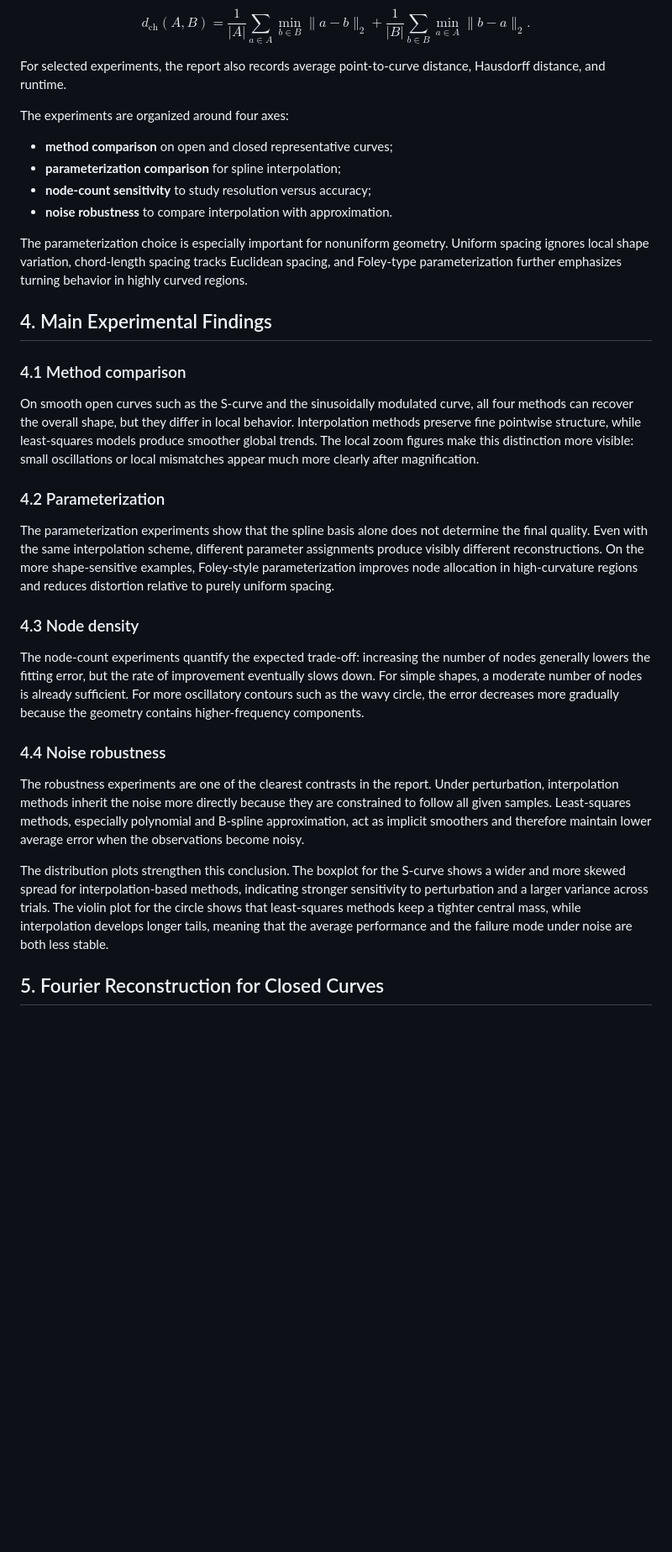
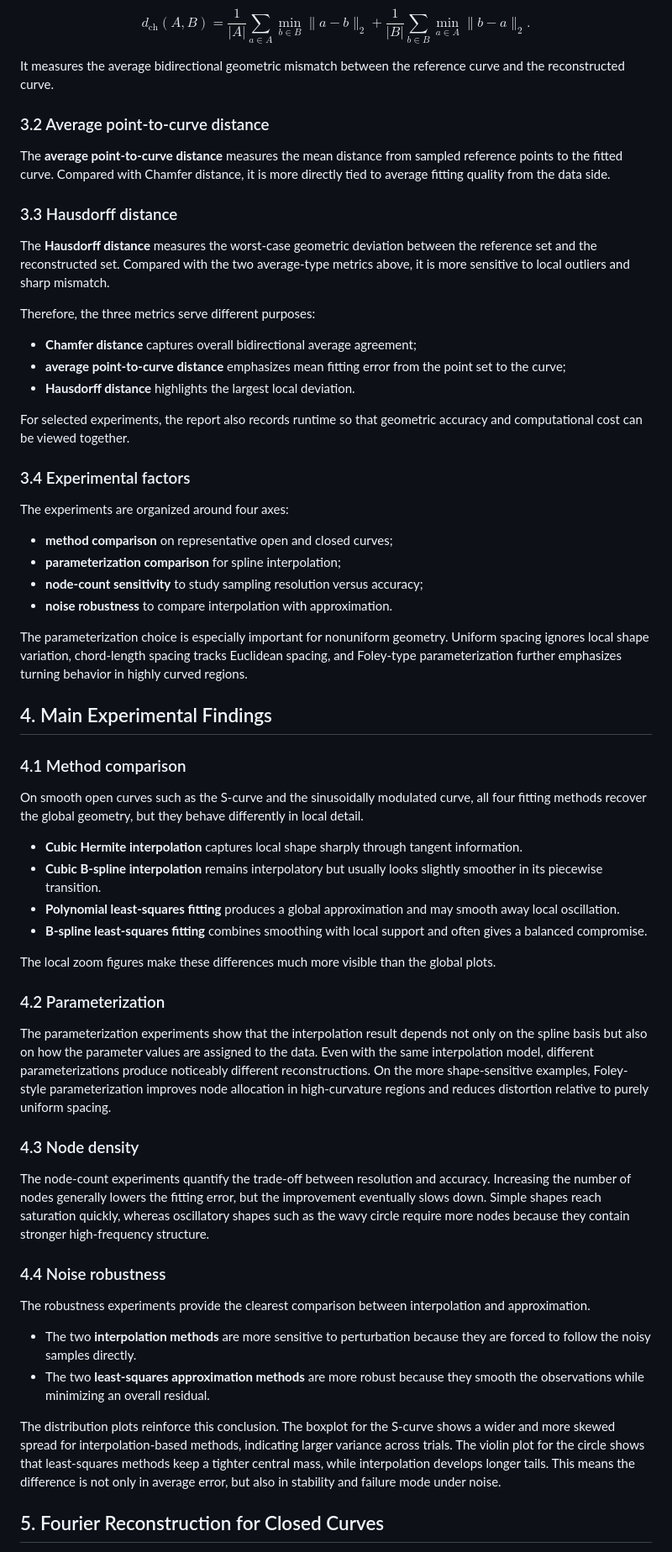
Before and after one commit to Stardust-math/Mathematical_Modeling, a Markdown page: HW_3/project_overview.md, the part around one of its changes. Shown at 84% size. Drawn GitHub-style; blank space fills up the shorter version.

```diff
--- a/HW_3/project_overview.md
+++ b/HW_3/project_overview.md
@@ -40,13 +63,31 @@ d_{\mathrm{ch}}(A,B)=\frac{1}{|A|}\sum_{a\in A}\min_{b\in B}\lVert a-b\rVert_2
 +\frac{1}{|B|}\sum_{b\in B}\min_{a\in A}\lVert b-a\rVert_2.
 $$
 
-For selected experiments, the report also records average point-to-curve distance, Hausdorff distance, and runtime.
+It measures the average bidirectional geometric mismatch between the reference curve and the reconstructed curve.
+
+### 3.2 Average point-to-curve distance
+
+The **average point-to-curve distance** measures the mean distance from sampled reference points to the fitted curve. Compared with Chamfer distance, it is more directly tied to average fitting quality from the data side.
+
+### 3.3 Hausdorff distance
+
+The **Hausdorff distance** measures the worst-case geometric deviation between the reference set and the reconstructed set. Compared with the two average-type metrics above, it is more sensitive to local outliers and sharp mismatch.
+
+Therefore, the three metrics serve different purposes:
+
+- **Chamfer distance** captures overall bidirectional average agreement;
+- **average point-to-curve distance** emphasizes mean fitting error from the point set to the curve;
+- **Hausdorff distance** highlights the largest local deviation.
+
+For selected experiments, the report also records runtime so that geometric accuracy and computational cost can be viewed together.
+
+### 3.4 Experimental factors
 
 The experiments are organized around four axes:
 
-- **method comparison** on open and closed representative curves;
+- **method comparison** on representative open and closed curves;
 - **parameterization comparison** for spline interpolation;
-- **node-count sensitivity** to study resolution versus accuracy;
+- **node-count sensitivity** to study sampling resolution versus accuracy;
 - **noise robustness** to compare interpolation with approximation.
 
 The parameterization choice is especially important for nonuniform geometry. Uniform spacing ignores local shape variation, chord-length spacing tracks Euclidean spacing, and Foley-type parameterization further emphasizes turning behavior in highly curved regions.
@@ -55,21 +96,31 @@ The parameterization choice is especially important for nonuniform geometry. Uni
 
 ### 4.1 Method comparison
 
-On smooth open curves such as the S-curve and the sinusoidally modulated curve, all four methods can recover the overall shape, but they differ in local behavior. Interpolation methods preserve fine pointwise structure, while least-squares models produce smoother global trends. The local zoom figures make this distinction more visible: small oscillations or local mismatches appear much more clearly after magnification.
+On smooth open curves such as the S-curve and the sinusoidally modulated curve, all four fitting methods recover the global geometry, but they behave differently in local detail.
+
+- **Cubic Hermite interpolation** captures local shape sharply through tangent information.
+- **Cubic B-spline interpolation** remains interpolatory but usually looks slightly smoother in its piecewise transition.
+- **Polynomial least-squares fitting** produces a global approximation and may smooth away local oscillation.
+- **B-spline least-squares fitting** combines smoothing with local support and often gives a balanced compromise.
+
+The local zoom figures make these differences much more visible than the global plots.
 
 ### 4.2 Parameterization
 
-The parameterization experiments show that the spline basis alone does not determine the final quality. Even with the same interpolation scheme, different parameter assignments produce visibly different reconstructions. On the more shape-sensitive examples, Foley-style parameterization improves node allocation in high-curvature regions and reduces distortion relative to purely uniform spacing.
+The parameterization experiments show that the interpolation result depends not only on the spline basis but also on how the parameter values are assigned to the data. Even with the same interpolation model, different parameterizations produce noticeably different reconstructions. On the more shape-sensitive examples, Foley-style parameterization improves node allocation in high-curvature regions and reduces distortion relative to purely uniform spacing.
 
 ### 4.3 Node density
 
-The node-count experiments quantify the expected trade-off: increasing the number of nodes generally lowers the fitting error, but the rate of improvement eventually slows down. For simple shapes, a moderate number of nodes is already sufficient. For more oscillatory contours such as the wavy circle, the error decreases more gradually because the geometry contains higher-frequency components.
+The node-count experiments quantify the trade-off between resolution and accuracy. Increasing the number of nodes generally lowers the fitting error, but the improvement eventually slows down. Simple shapes reach saturation quickly, whereas oscillatory shapes such as the wavy circle require more nodes because they contain stronger high-frequency structure.
 
 ### 4.4 Noise robustness
 
-The robustness experiments are one of the clearest contrasts in the report. Under perturbation, interpolation methods inherit the noise more directly because they are constrained to follow all given samples. Least-squares methods, especially polynomial and B-spline approximation, act as implicit smoothers and therefore maintain lower average error when the observations become noisy.
+The robustness experiments provide the clearest comparison between interpolation and approximation.
 
-The distribution plots strengthen this conclusion. The boxplot for the S-curve shows a wider and more skewed spread for interpolation-based methods, indicating stronger sensitivity to perturbation and a larger variance across trials. The violin plot for the circle shows that least-squares methods keep a tighter central mass, while interpolation develops longer tails, meaning that the average performance and the failure mode under noise are both less stable.
+- The two **interpolation methods** are more sensitive to perturbation because they are forced to follow the noisy samples directly.
+- The two **least-squares approximation methods** are more robust because they smooth the observations while minimizing an overall residual.
+
+The distribution plots reinforce this conclusion. The boxplot for the S-curve shows a wider and more skewed spread for interpolation-based methods, indicating larger variance across trials. The violin plot for the circle shows that least-squares methods keep a tighter central mass, while interpolation develops longer tails. This means the difference is not only in average error, but also in stability and failure mode under noise.
 
 ## 5. Fourier Reconstruction for Closed Curves
 
```
Also changed, not shown: other parts of HW_3/project_overview.md (+39 -16 lines).
